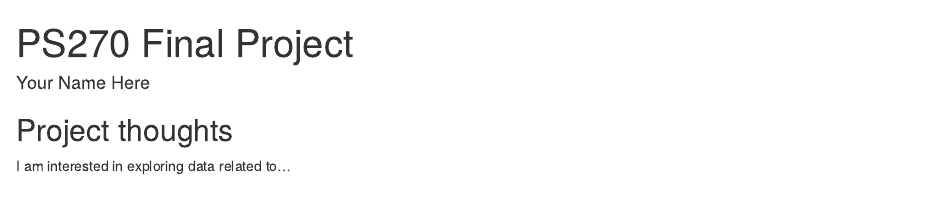
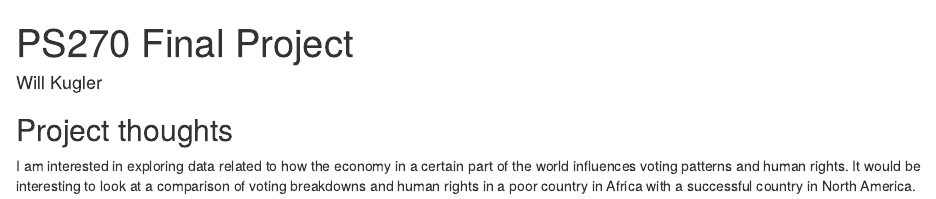
Before and after one commit to william-kugler/ps270-final-project, an R Markdown document (index.Rmd): the page in a window 1100 px wide, from its top. Rendered offline with R 4.5, knitr and Pandoc, with nearby package versions; drawn as R Markdown's standard HTML page in place of the format the file asks for.

Commit message:
final project ideas

```diff
--- a/index.Rmd
+++ b/index.Rmd
@@ -1,6 +1,6 @@
 ---
 title: "PS270 Final Project"
-author: "Your Name Here"
+author: "Will Kugler"
 description: "My final project"
 output:
   distill::distill_article:
@@ -11,4 +11,4 @@ output:
 
 ## Project thoughts
 
-I am interested in exploring data related to...
+I am interested in exploring data related to how the economy in a certain part of the world influences voting patterns and human rights. It would be interesting to look at a comparison of voting breakdowns and human rights in a poor country in Africa with a successful country in North America.
```
Also changed, not shown: index.html.
